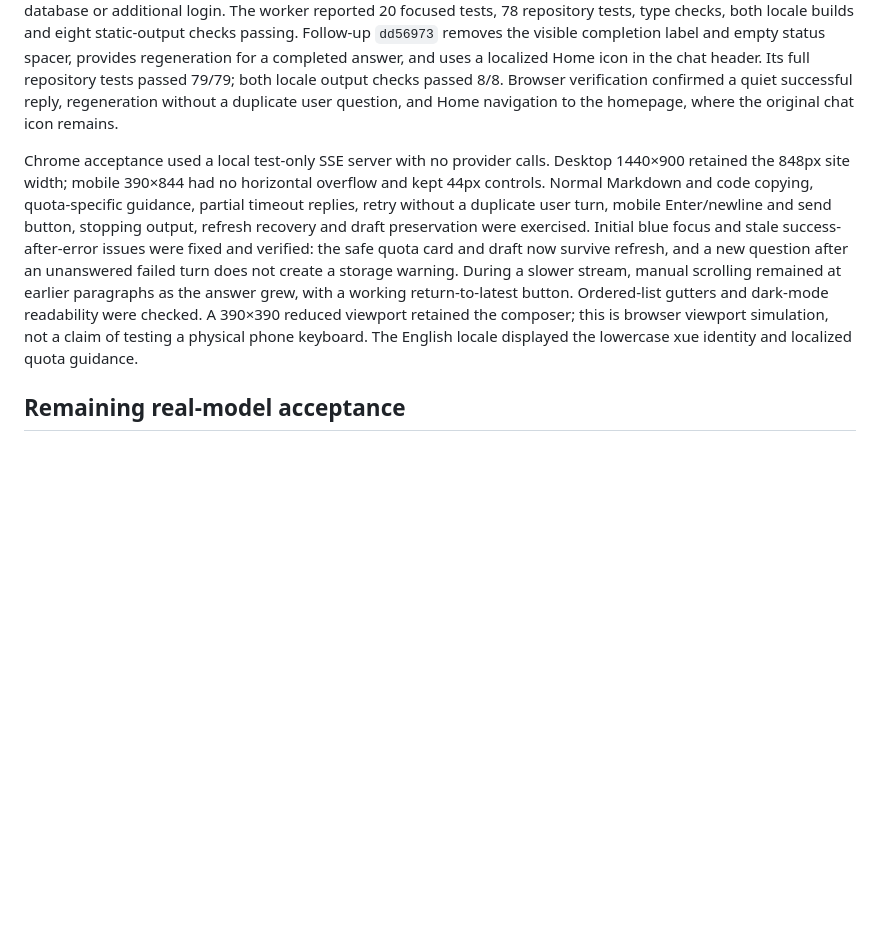
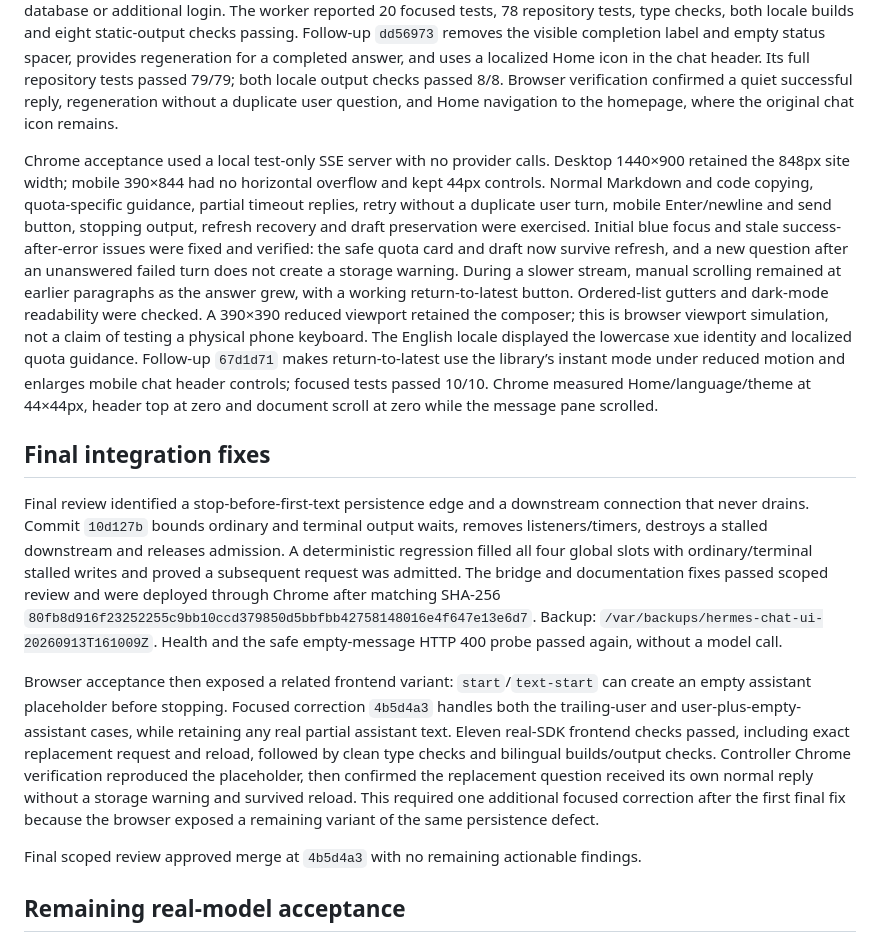
Before and after one commit to Siyuan-Xue/siyuanxue.com, a Markdown page: docs/audits/2026-09-13-xue-chat-experience.md, the part around the change. GitHub-like rendering; blank space fills up the shorter version.

Commit message:
Record final chat recovery and bridge rollout verification

```diff
--- a/docs/audits/2026-09-13-xue-chat-experience.md
+++ b/docs/audits/2026-09-13-xue-chat-experience.md
@@ -28,7 +28,15 @@ The bridge has 20 passing native Node integration tests covering legacy SSE, opt
 
 The controller deployed this bridge through the authenticated Chrome terminal after matching SHA-256 `63eaa8daea6a2fc6f635134cf1ebac5702c0fd9d2badd9571533225d8b9c6bac` and checking native Node syntax. Atomic replacement and service restart succeeded. Protected rollback directory: `/var/backups/hermes-chat-ui-20260913T152736Z`. Loopback health returned HTTP 200; an empty-message UI-protocol request returned the expected HTTP 400 `invalid_request` without calling the model. Frontend task `5a1ae1d` uses AI SDK 6 / React 19 and directly adapted Vercel AI Elements conversation/message primitives from upstream commit `6a9d5b1822ffb10bba4bd97175f01edd7d8651cd`, with full Apache-2.0 license and attribution. It introduces no website database or additional login. The worker reported 20 focused tests, 78 repository tests, type checks, both locale builds and eight static-output checks passing. Follow-up `dd56973` removes the visible completion label and empty status spacer, provides regeneration for a completed answer, and uses a localized Home icon in the chat header. Its full repository tests passed 79/79; both locale output checks passed 8/8. Browser verification confirmed a quiet successful reply, regeneration without a duplicate user question, and Home navigation to the homepage, where the original chat icon remains.
 
-Chrome acceptance used a local test-only SSE server with no provider calls. Desktop 1440×900 retained the 848px site width; mobile 390×844 had no horizontal overflow and kept 44px controls. Normal Markdown and code copying, quota-specific guidance, partial timeout replies, retry without a duplicate user turn, mobile Enter/newline and send button, stopping output, refresh recovery and draft preservation were exercised. Initial blue focus and stale success-after-error issues were fixed and verified: the safe quota card and draft now survive refresh, and a new question after an unanswered failed turn does not create a storage warning. During a slower stream, manual scrolling remained at earlier paragraphs as the answer grew, with a working return-to-latest button. Ordered-list gutters and dark-mode readability were checked. A 390×390 reduced viewport retained the composer; this is browser viewport simulation, not a claim of testing a physical phone keyboard. The English locale displayed the lowercase xue identity and localized quota guidance.
+Chrome acceptance used a local test-only SSE server with no provider calls. Desktop 1440×900 retained the 848px site width; mobile 390×844 had no horizontal overflow and kept 44px controls. Normal Markdown and code copying, quota-specific guidance, partial timeout replies, retry without a duplicate user turn, mobile Enter/newline and send button, stopping output, refresh recovery and draft preservation were exercised. Initial blue focus and stale success-after-error issues were fixed and verified: the safe quota card and draft now survive refresh, and a new question after an unanswered failed turn does not create a storage warning. During a slower stream, manual scrolling remained at earlier paragraphs as the answer grew, with a working return-to-latest button. Ordered-list gutters and dark-mode readability were checked. A 390×390 reduced viewport retained the composer; this is browser viewport simulation, not a claim of testing a physical phone keyboard. The English locale displayed the lowercase xue identity and localized quota guidance. Follow-up `67d1d71` makes return-to-latest use the library’s instant mode under reduced motion and enlarges mobile chat header controls; focused tests passed 10/10. Chrome measured Home/language/theme at 44×44px, header top at zero and document scroll at zero while the message pane scrolled.
+
+## Final integration fixes
+
+Final review identified a stop-before-first-text persistence edge and a downstream connection that never drains. Commit `10d127b` bounds ordinary and terminal output waits, removes listeners/timers, destroys a stalled downstream and releases admission. A deterministic regression filled all four global slots with ordinary/terminal stalled writes and proved a subsequent request was admitted. The bridge and documentation fixes passed scoped review and were deployed through Chrome after matching SHA-256 `80fb8d916f23252255c9bb10ccd379850d5bbfbb42758148016e4f647e13e6d7`. Backup: `/var/backups/hermes-chat-ui-20260913T161009Z`. Health and the safe empty-message HTTP 400 probe passed again, without a model call.
+
+Browser acceptance then exposed a related frontend variant: `start`/`text-start` can create an empty assistant placeholder before stopping. Focused correction `4b5d4a3` handles both the trailing-user and user-plus-empty-assistant cases, while retaining any real partial assistant text. Eleven real-SDK frontend checks passed, including exact replacement request and reload, followed by clean type checks and bilingual builds/output checks. Controller Chrome verification reproduced the placeholder, then confirmed the replacement question received its own normal reply without a storage warning and survived reload. This required one additional focused correction after the first final fix because the browser exposed a remaining variant of the same persistence defect.
+
+Final scoped review approved merge at `4b5d4a3` with no remaining actionable findings.
 
 ## Remaining real-model acceptance
 
```
